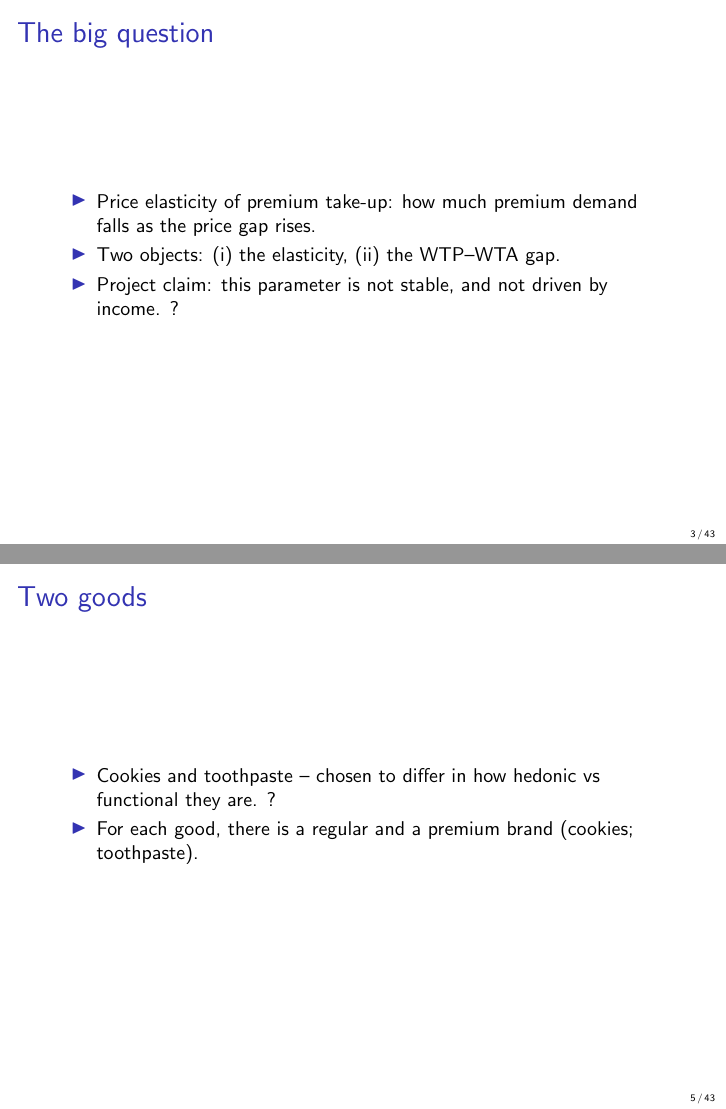
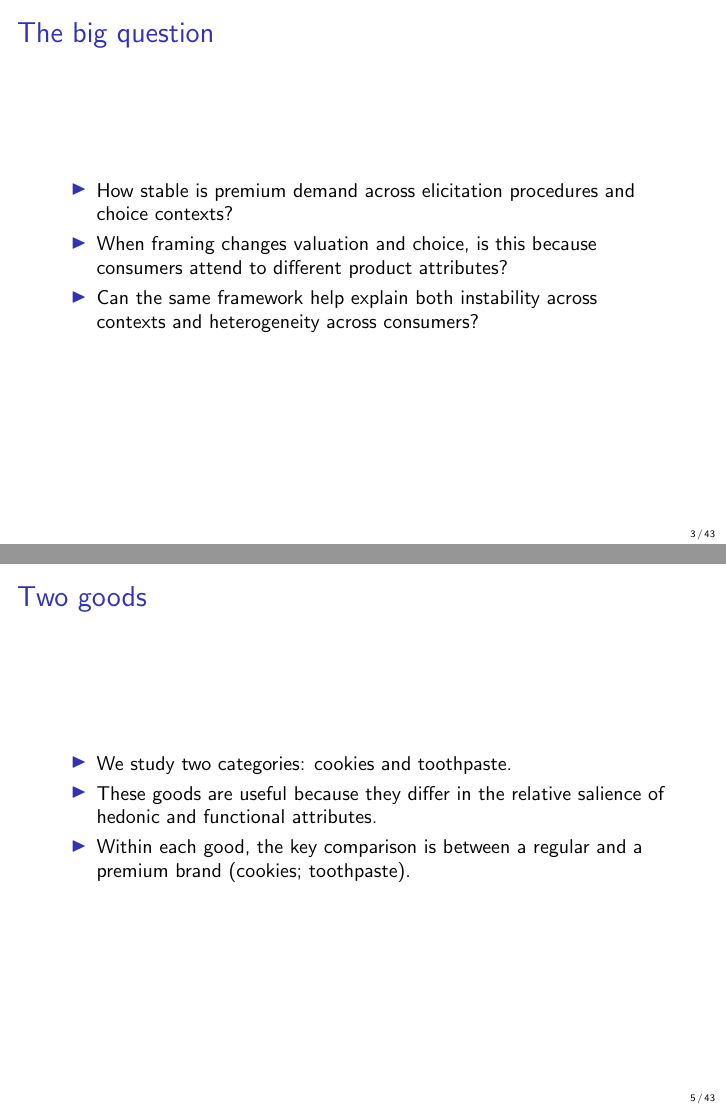
Before and after one commit to aamelio/Cookie_andrea, LaTeX slides (main.tex): pages 3 and 5 of 43, joined at a grey line. Compiled offline with pdfLaTeX.

Commit message:
Quick commit

```diff
--- a/main.tex
+++ b/main.tex
@@ -39,9 +39,9 @@
 
 \begin{frame}{The big question}
   \begin{itemize}
-    \item Price elasticity of premium take-up: how much premium demand falls as the price gap rises.
-    \item Two objects: (i) the elasticity, (ii) the WTP--WTA gap.
-    \item Project claim: this parameter is not stable, and not driven by income. ?
+    \item How stable is premium demand across elicitation procedures and choice contexts?
+    \item When framing changes valuation and choice, is this because consumers attend to different product attributes?
+    \item Can the same framework help explain both instability across contexts and heterogeneity across consumers?
   \end{itemize}
 \end{frame}
 
@@ -73,8 +73,9 @@
 \begin{frame}{Two goods}
   \hypertarget{main:two_goods}{}
   \begin{itemize}
-    \item Cookies and toothpaste -- chosen to differ in how hedonic vs functional they are. ?
-    \item For each good, there is a regular and a premium brand
+    \item We study two categories: cookies and toothpaste.
+    \item These goods are useful because they differ in the relative salience of hedonic and functional attributes.
+    \item Within each good, the key comparison is between a regular and a premium brand
       (\hyperlink{app:cookies_products}{cookies}; \hyperlink{app:toothpaste_products}{toothpaste}).
   \end{itemize}
 \end{frame}
```
